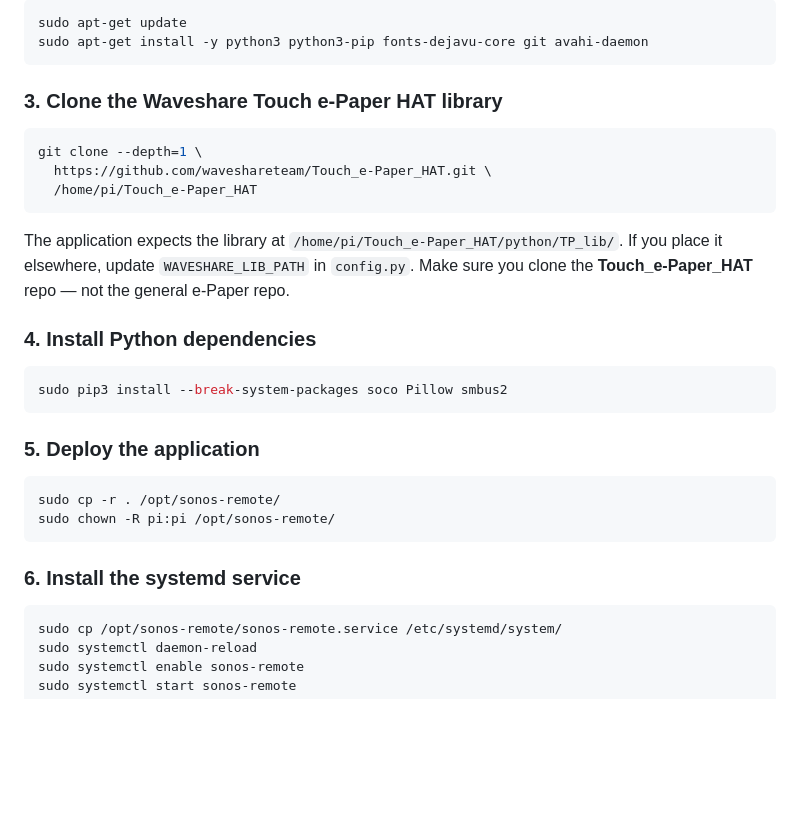
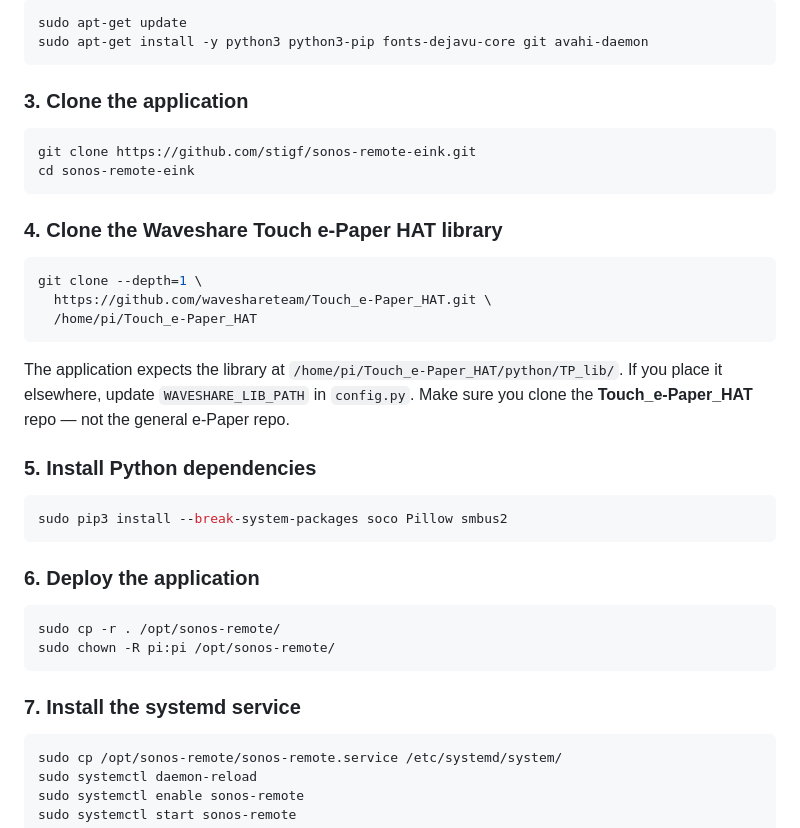
Before and after one commit to stigf/sonos-remote-eink, a Markdown page: README.md, the part around the change. Drawn GitHub-style; blank space fills up the shorter version.

Commit message:
Fixed unclear instructions

````diff
--- a/README.md
+++ b/README.md
@@ -79,7 +79,14 @@ sudo apt-get update
 sudo apt-get install -y python3 python3-pip fonts-dejavu-core git avahi-daemon
 ```
 
-### 3. Clone the Waveshare Touch e-Paper HAT library
+### 3. Clone the application
+
+```bash
+git clone https://github.com/stigf/sonos-remote-eink.git
+cd sonos-remote-eink
+```
+
+### 4. Clone the Waveshare Touch e-Paper HAT library
 
 ```bash
 git clone --depth=1 \
@@ -89,20 +96,20 @@ git clone --depth=1 \
 
 The application expects the library at `/home/pi/Touch_e-Paper_HAT/python/TP_lib/`. If you place it elsewhere, update `WAVESHARE_LIB_PATH` in `config.py`. Make sure you clone the **Touch_e-Paper_HAT** repo — not the general e-Paper repo.
 
-### 4. Install Python dependencies
+### 5. Install Python dependencies
 
 ```bash
 sudo pip3 install --break-system-packages soco Pillow smbus2
 ```
 
-### 5. Deploy the application
+### 6. Deploy the application
 
 ```bash
 sudo cp -r . /opt/sonos-remote/
 sudo chown -R pi:pi /opt/sonos-remote/
 ```
 
-### 6. Install the systemd service
+### 7. Install the systemd service
 
 ```bash
 sudo cp /opt/sonos-remote/sonos-remote.service /etc/systemd/system/
````
